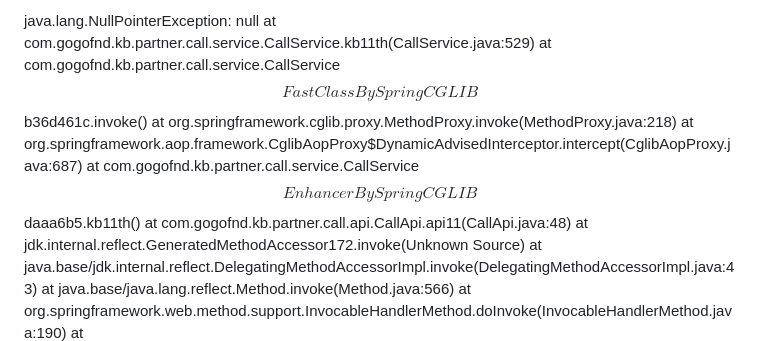
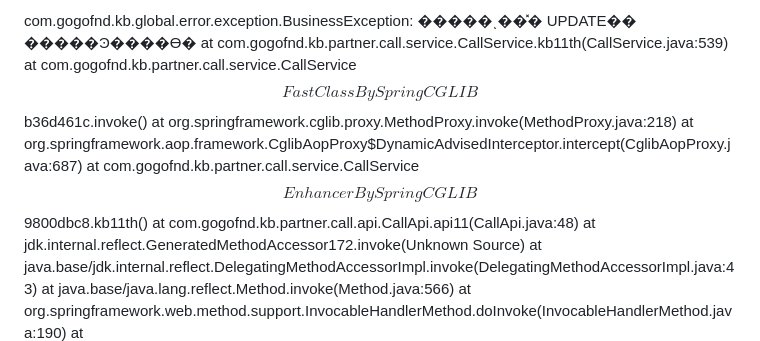
Before and after one commit to 100-danong/html-test, a Markdown page: README.md, the part around the change. Drawn GitHub-style.

```diff
--- a/README.md
+++ b/README.md
@@ -1,9 +1,9 @@
-java.lang.NullPointerException: null
-	at com.gogofnd.kb.partner.call.service.CallService.kb11th(CallService.java:529)
+com.gogofnd.kb.global.error.exception.BusinessException: �����ͺ��̽� UPDATE�� �����Ͽ����ϴ�
+	at com.gogofnd.kb.partner.call.service.CallService.kb11th(CallService.java:539)
 	at com.gogofnd.kb.partner.call.service.CallService$$FastClassBySpringCGLIB$$b36d461c.invoke(<generated>)
 	at org.springframework.cglib.proxy.MethodProxy.invoke(MethodProxy.java:218)
 	at org.springframework.aop.framework.CglibAopProxy$DynamicAdvisedInterceptor.intercept(CglibAopProxy.java:687)
-	at com.gogofnd.kb.partner.call.service.CallService$$EnhancerBySpringCGLIB$$daaa6b5.kb11th(<generated>)
+	at com.gogofnd.kb.partner.call.service.CallService$$EnhancerBySpringCGLIB$$9800dbc8.kb11th(<generated>)
 	at com.gogofnd.kb.partner.call.api.CallApi.api11(CallApi.java:48)
 	at jdk.internal.reflect.GeneratedMethodAccessor172.invoke(Unknown Source)
 	at java.base/jdk.internal.reflect.DelegatingMethodAccessorImpl.invoke(DelegatingMethodAccessorImpl.java:43)
```
